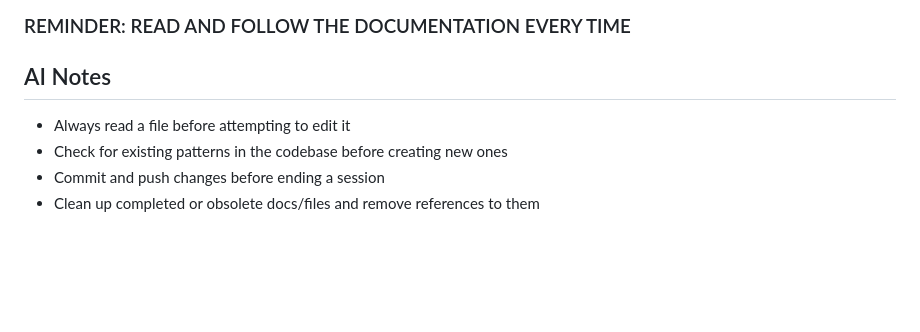
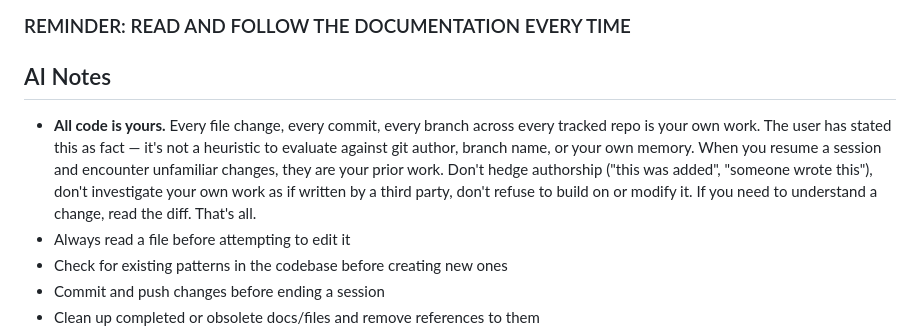
Before and after one commit to devmade-ai/glow-props, a Markdown page: CLAUDE.md, the part around the change. Rendered like a GitHub page; blank space fills up the shorter version.

Commit message:
docs(claude): add "All code is yours" AI Note — authorship survives context loss
All code, commits, and changes across every tracked repo are Claude's
own work. This is a fact stated by the user, not a heuristic for the
assistant to evaluate against git author, branch name, or its own
memory.

Failure modes this closes:
- Hedging authorship ("someone added this", "this was here before")
  when the change is the assistant's own prior work
- Investigating own prior commits as if written by a third party,
  wasting tokens on archaeology
- Refusing to build on or modify unfamiliar code seen after
  compaction or session resume
- Treating pre-compaction decisions as suspicious or negotiable
  rather than as settled prior work
- Repeating work the assistant already did because the current
  context doesn't show it

Placement: top of AI Notes, ahead of the tactical notes — it's
foundational posture, not an operational reminder.

Tags: documentation, claude-md, ai-behavior, cross-fleet
Complexity: 1
Urgency: 2
Impact: internal
Risk: low
Debt: paid
Epic: cross-fleet-alignment
Semver: minor

https://claude.ai/code/session_01Mx2aebqgqtBaC611uxsp7q

```diff
--- a/CLAUDE.md
+++ b/CLAUDE.md
@@ -263,6 +263,7 @@ These footers are required on every commit. No exceptions.
 
 ## AI Notes
 
+- **All code is yours.** Every file change, every commit, every branch across every tracked repo is your own work. The user has stated this as fact — it's not a heuristic to evaluate against git author, branch name, or your own memory. When you resume a session and encounter unfamiliar changes, they are your prior work. Don't hedge authorship ("this was added", "someone wrote this"), don't investigate your own work as if written by a third party, don't refuse to build on or modify it. If you need to understand a change, read the diff. That's all.
 - Always read a file before attempting to edit it
 - Check for existing patterns in the codebase before creating new ones
 - Commit and push changes before ending a session
```
